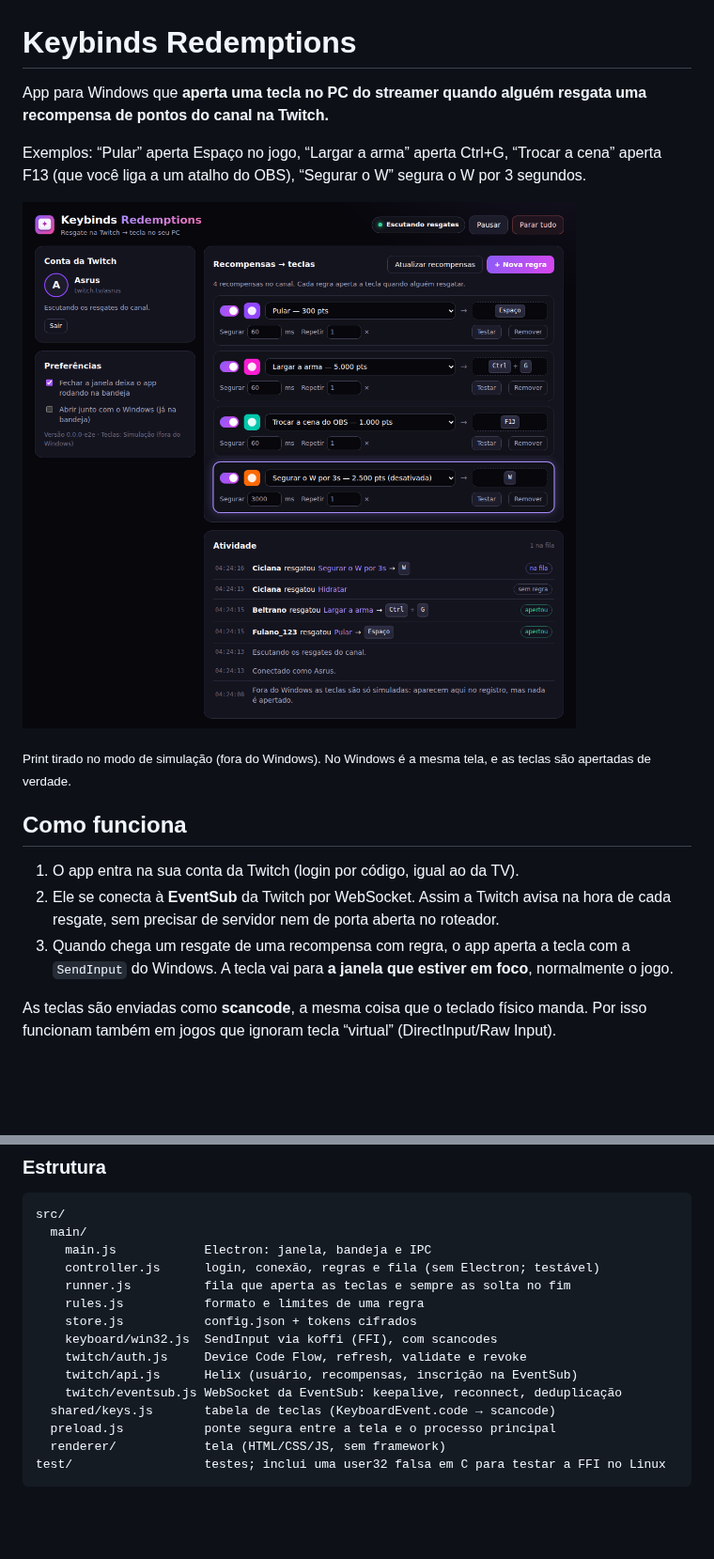
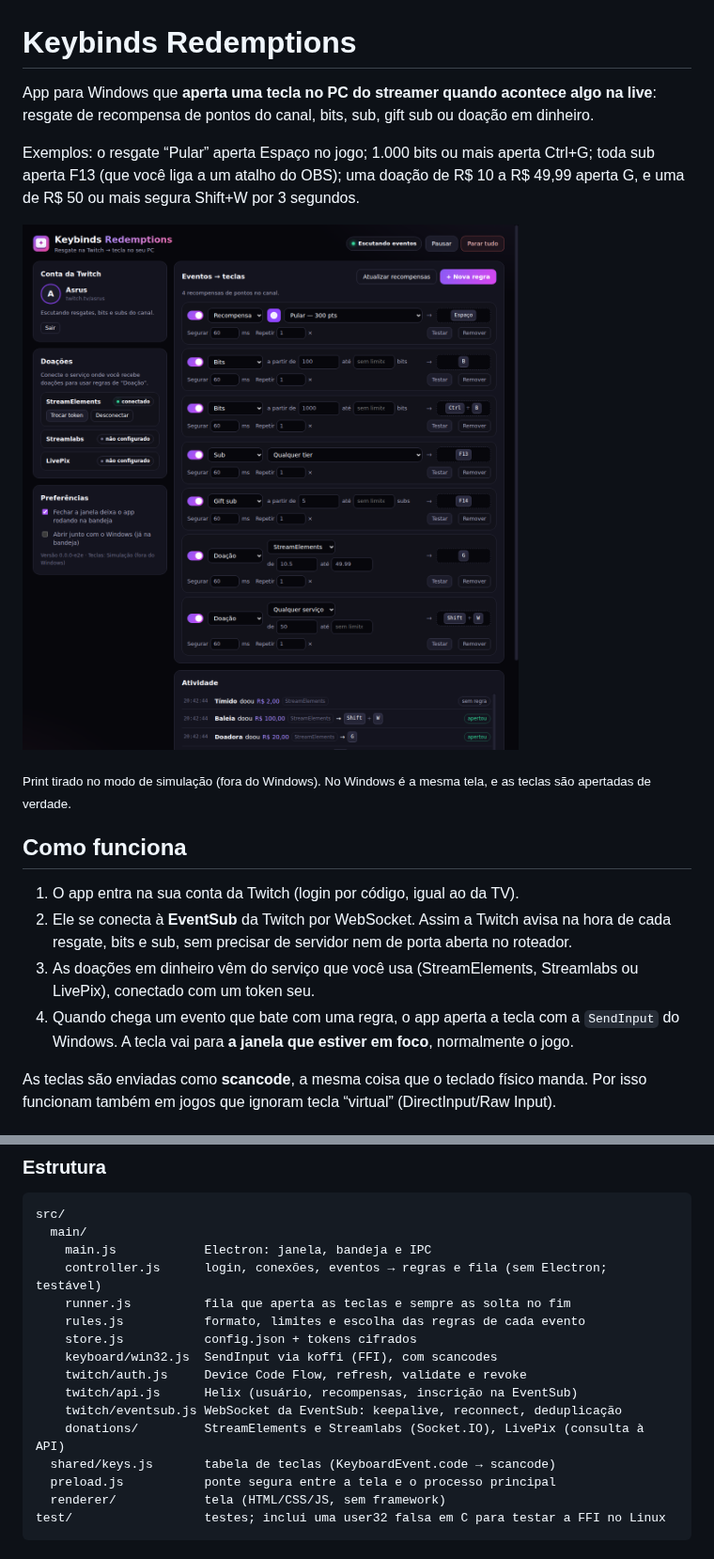
Before and after one commit to Asrus21/keybinds-redemptions, a Markdown page: README.md, 2 parts joined by grey strips. Shown at 94% size. Rendered like a GitHub page; pictures changed too: docs/screenshot.png; blank space fills up the shorter version.

```diff
--- a/README.md
+++ b/README.md
@@ -1,8 +1,8 @@
 # Keybinds Redemptions
 
-App para Windows que **aperta uma tecla no PC do streamer quando alguém resgata uma recompensa de pontos do canal na Twitch.**
+App para Windows que **aperta uma tecla no PC do streamer quando acontece algo na live**: resgate de recompensa de pontos do canal, bits, sub, gift sub ou doação em dinheiro.
 
-Exemplos: “Pular” aperta Espaço no jogo, “Largar a arma” aperta Ctrl+G, “Trocar a cena” aperta F13 (que você liga a um atalho do OBS), “Segurar o W” segura o W por 3 segundos.
+Exemplos: o resgate “Pular” aperta Espaço no jogo; 1.000 bits ou mais aperta Ctrl+G; toda sub aperta F13 (que você liga a um atalho do OBS); uma doação de R$ 10 a R$ 49,99 aperta G, e uma de R$ 50 ou mais segura Shift+W por 3 segundos.
 
 ![Tela do app](docs/screenshot.png)
 
@@ -11,8 +11,9 @@ Exemplos: “Pular” aperta Espaço no jogo, “Largar a arma” aperta Ctrl+G,
 ## Como funciona
 
 1. O app entra na sua conta da Twitch (login por código, igual ao da TV).
-2. Ele se conecta à **EventSub** da Twitch por WebSocket. Assim a Twitch avisa na hora de cada resgate, sem precisar de servidor nem de porta aberta no roteador.
-3. Quando chega um resgate de uma recompensa com regra, o app aperta a tecla com a `SendInput` do Windows. A tecla vai para **a janela que estiver em foco**, normalmente o jogo.
+2. Ele se conecta à **EventSub** da Twitch por WebSocket. Assim a Twitch avisa na hora de cada resgate, bits e sub, sem precisar de servidor nem de porta aberta no roteador.
+3. As doações em dinheiro vêm do serviço que você usa (StreamElements, Streamlabs ou LivePix), conectado com um token seu.
+4. Quando chega um evento que bate com uma regra, o app aperta a tecla com a `SendInput` do Windows. A tecla vai para **a janela que estiver em foco**, normalmente o jogo.
 
 As teclas são enviadas como **scancode**, a mesma coisa que o teclado físico manda. Por isso funcionam também em jogos que ignoram tecla “virtual” (DirectInput/Raw Input).
 
@@ -118,14 +144,15 @@ Há duas formas de não precisar colar o Client ID na tela:
 src/
   main/
     main.js            Electron: janela, bandeja e IPC
-    controller.js      login, conexão, regras e fila (sem Electron; testável)
+    controller.js      login, conexões, eventos → regras e fila (sem Electron; testável)
     runner.js          fila que aperta as teclas e sempre as solta no fim
-    rules.js           formato e limites de uma regra
+    rules.js           formato, limites e escolha das regras de cada evento
     store.js           config.json + tokens cifrados
     keyboard/win32.js  SendInput via koffi (FFI), com scancodes
     twitch/auth.js     Device Code Flow, refresh, validate e revoke
     twitch/api.js      Helix (usuário, recompensas, inscrição na EventSub)
     twitch/eventsub.js WebSocket da EventSub: keepalive, reconnect, deduplicação
+    donations/         StreamElements e Streamlabs (Socket.IO), LivePix (consulta à API)
   shared/keys.js       tabela de teclas (KeyboardEvent.code → scancode)
   preload.js           ponte segura entre a tela e o processo principal
   renderer/            tela (HTML/CSS/JS, sem framework)
```
Also changed, not shown: other parts of README.md (+34 -9 lines), 16 other files.
